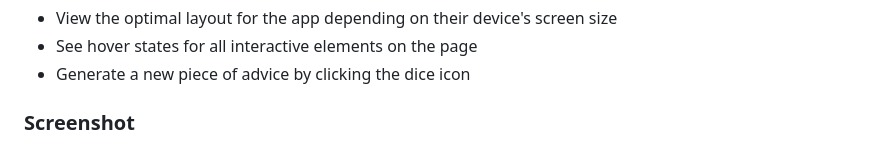
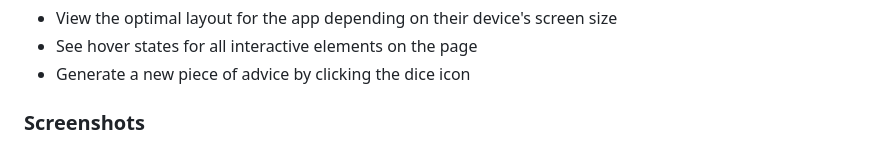
Before and after one commit to Melksedeque/advice-generator-app, a Markdown page: README.md, the part around the change. Rendered like a GitHub page.

Commit message:
Update topic title

```diff
--- a/README.md
+++ b/README.md
@@ -28,7 +28,7 @@ Users should be able to:
 - See hover states for all interactive elements on the page
 - Generate a new piece of advice by clicking the dice icon
 
-### Screenshot
+### Screenshots
 
 ![](./screenshots/desktop.png)
 ![](./screenshots/tablet.png)
```
